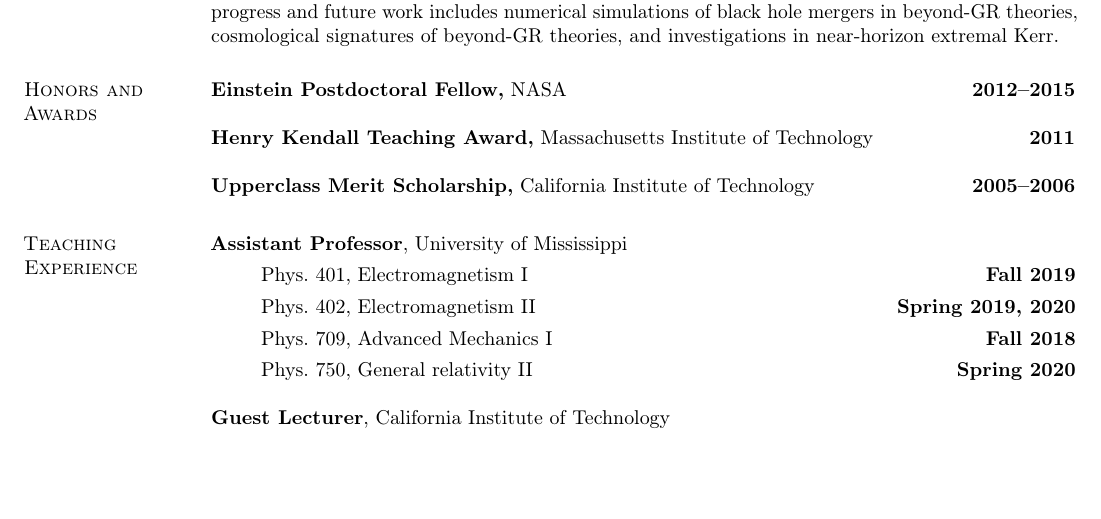
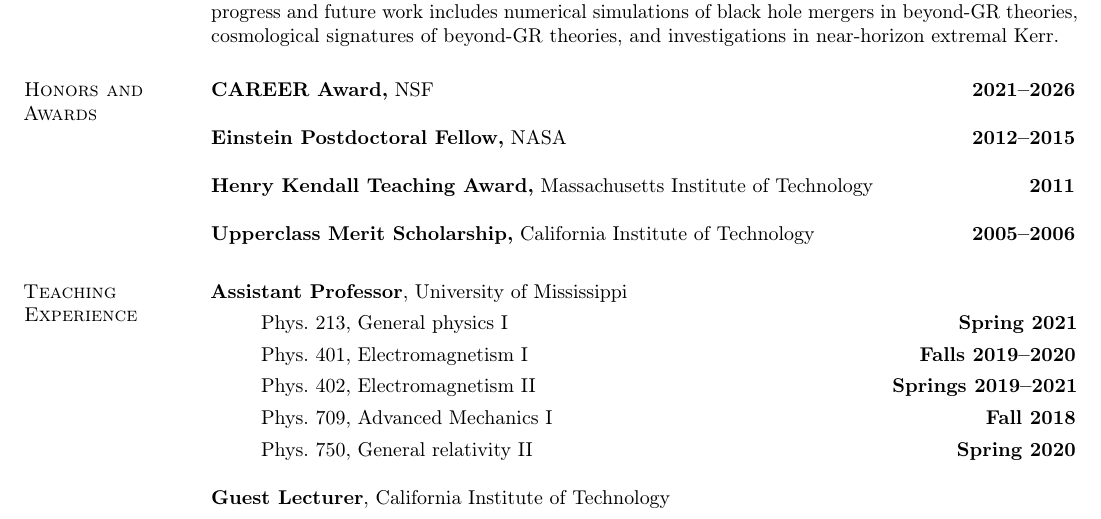
Before and after one commit to duetosymmetry/cv, a LaTeX CV (LeoCStein.tex): part of page 1 of 8, cut so that both start at the same text, the shorter picture padded with empty space. Compiled offline with pdfLaTeX.

Commit message:
Update courses, awards

```diff
--- a/LeoCStein.tex
+++ b/LeoCStein.tex
@@ -95,6 +95,8 @@ beyond-GR theories, cosmological signatures of beyond-GR theories, and
 investigations in near-horizon extremal Kerr.
 
 \section{\sc Honors and Awards}
+{\bf CAREER Award,} NSF \hfill {\bf 2021--2026}\\
+\\
 {\bf Einstein Postdoctoral Fellow,} NASA \hfill {\bf 2012--2015}\\
 \\
 {\bf Henry Kendall Teaching Award,} Massachusetts Institute of Technology \hfill {\bf 2011}\\
@@ -108,8 +110,9 @@ investigations in near-horizon extremal Kerr.
 {\bf Assistant Professor}, University of Mississippi
 \vspace*{.05in}
 \begin{itemize}
-\item[ ] Phys.~401, Electromagnetism I \hfill {\bf Fall 2019}
-\item[ ] Phys.~402, Electromagnetism II \hfill {\bf Spring 2019, 2020}
+\item[ ] Phys.~213, General physics I \hfill {\bf Spring 2021}
+\item[ ] Phys.~401, Electromagnetism I \hfill {\bf Falls 2019--2020}
+\item[ ] Phys.~402, Electromagnetism II \hfill {\bf Springs 2019--2021}
 \item[ ] Phys.~709, Advanced Mechanics I \hfill {\bf Fall 2018}
 \item[ ] Phys.~750, General relativity II \hfill {\bf Spring 2020}
 \end{itemize}
```
Also changed, not shown: LeoCStein.tex (2 more changed lines).
